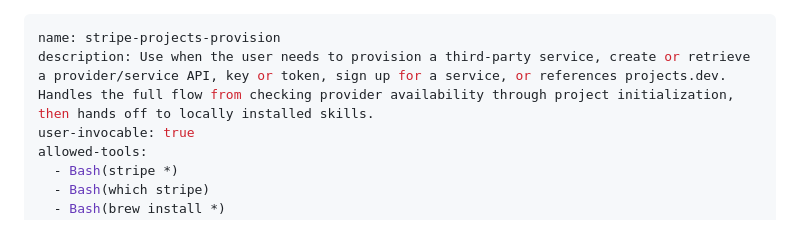
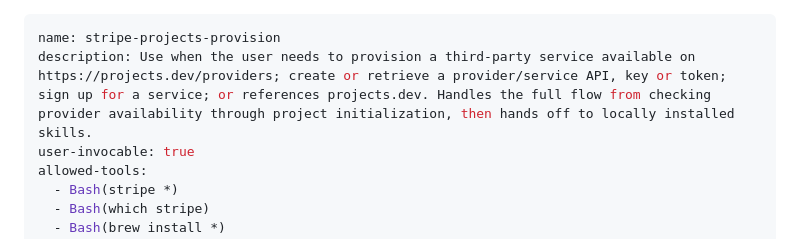
Before and after one commit to swanson-stripe/projects-site, a Markdown page: skills.md, the part around the change. GitHub-like rendering.

```diff
--- a/skills.md
+++ b/skills.md
@@ -1,6 +1,6 @@
 ---
 name: stripe-projects-provision
-description: Use when the user needs to provision a third-party service, create or retrieve a provider/service API, key or token, sign up for a service, or references projects.dev. Handles the full flow from checking provider availability through project initialization, then hands off to locally installed skills.
+description: Use when the user needs to provision a third-party service available on https://projects.dev/providers; create or retrieve a provider/service API, key or token; sign up for a service; or references projects.dev. Handles the full flow from checking provider availability through project initialization, then hands off to locally installed skills.
 user-invocable: true
 allowed-tools:
   - Bash(stripe *)
```
